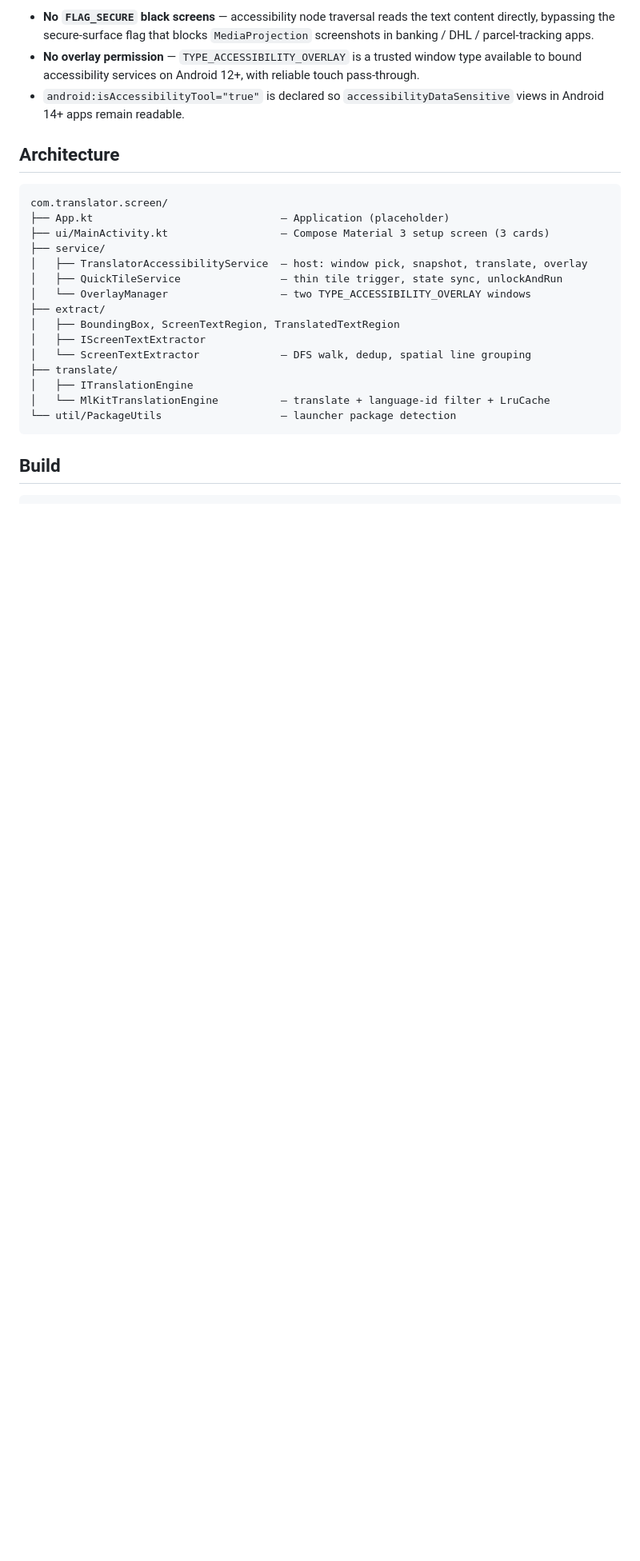
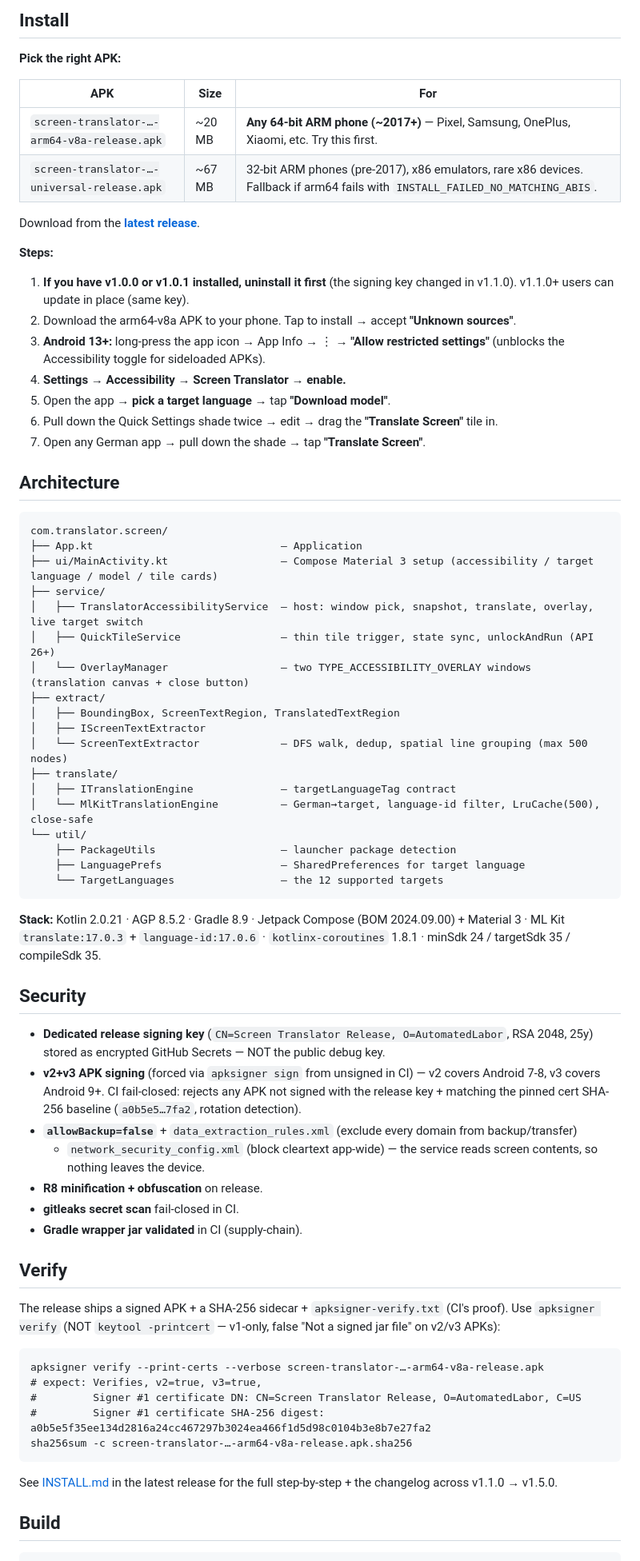
Before and after one commit to AutomatedLabor/screen-translator, a Markdown page: README.md, the part around one of its changes. Shown at 80% size. GitHub-like rendering; blank space fills up the shorter version.

````diff
--- a/README.md
+++ b/README.md
@@ -20,31 +85,84 @@ no cloud, no account, no network after the initial model download.
 
-- **No `FLAG_SECURE` black screens** — accessibility node traversal reads the text content
-  directly, bypassing the secure-surface flag that blocks `MediaProjection` screenshots in
-  banking / DHL / parcel-tracking apps.
-- **No overlay permission** — `TYPE_ACCESSIBILITY_OVERLAY` is a trusted window type available
-  to bound accessibility services on Android 12+, with reliable touch pass-through.
-- `android:isAccessibilityTool="true"` is declared so `accessibilityDataSensitive` views in
-  Android 14+ apps remain readable.
+## Install
+
+**Pick the right APK:**
+
+| APK | Size | For |
+|---|---|---|
+| `screen-translator-…-arm64-v8a-release.apk` | ~20 MB | **Any 64-bit ARM phone (~2017+)** — Pixel, Samsung, OnePlus, Xiaomi, etc. Try this first. |
+| `screen-translator-…-universal-release.apk` | ~67 MB | 32-bit ARM phones (pre-2017), x86 emulators, rare x86 devices. Fallback if arm64 fails with `INSTALL_FAILED_NO_MATCHING_ABIS`. |
+
+Download from the **[latest release](https://github.com/AutomatedLabor/translation-app/releases/latest)**.
+
+**Steps:**
+
+1. **If you have v1.0.0 or v1.0.1 installed, uninstall it first** (the signing key changed in
+   v1.1.0). v1.1.0+ users can update in place (same key).
+2. Download the arm64-v8a APK to your phone. Tap to install → accept **"Unknown sources"**.
+3. **Android 13+:** long-press the app icon → App Info → ⋮ → **"Allow restricted settings"**
+   (unblocks the Accessibility toggle for sideloaded APKs).
+4. **Settings → Accessibility → Screen Translator → enable.**
+5. Open the app → **pick a target language** → tap **"Download model"**.
+6. Pull down the Quick Settings shade twice → edit → drag the **"Translate Screen"** tile in.
+7. Open any German app → pull down the shade → tap **"Translate Screen"**.
 
 ## Architecture
 
 ```
 com.translator.screen/
-├── App.kt                              — Application (placeholder)
-├── ui/MainActivity.kt                  — Compose Material 3 setup screen (3 cards)
+├── App.kt                              — Application
+├── ui/MainActivity.kt                  — Compose Material 3 setup (accessibility / target language / model / tile cards)
 ├── service/
-│   ├── TranslatorAccessibilityService  — host: window pick, snapshot, translate, overlay
-│   ├── QuickTileService                — thin tile trigger, state sync, unlockAndRun
-│   └── OverlayManager                  — two TYPE_ACCESSIBILITY_OVERLAY windows
+│   ├── TranslatorAccessibilityService  — host: window pick, snapshot, translate, overlay, live target switch
+│   ├── QuickTileService                — thin tile trigger, state sync, unlockAndRun (API 26+)
+│   └── OverlayManager                  — two TYPE_ACCESSIBILITY_OVERLAY windows (translation canvas + close button)
 ├── extract/
 │   ├── BoundingBox, ScreenTextRegion, TranslatedTextRegion
 │   ├── IScreenTextExtractor
-│   └── ScreenTextExtractor             — DFS walk, dedup, spatial line grouping
+│   └── ScreenTextExtractor             — DFS walk, dedup, spatial line grouping (max 500 nodes)
 ├── translate/
-│   ├── ITranslationEngine
-│   └── MlKitTranslationEngine          — translate + language-id filter + LruCache
-└── util/PackageUtils                   — launcher package detection
+│   ├── ITranslationEngine              — targetLanguageTag contract
+│   └── MlKitTranslationEngine          — German→target, language-id filter, LruCache(500), close-safe
+└── util/
+    ├── PackageUtils                    — launcher package detection
+    ├── LanguagePrefs                   — SharedPreferences for target language
+    └── TargetLanguages                 — the 12 supported targets
 ```
+
+**Stack:** Kotlin 2.0.21 · AGP 8.5.2 · Gradle 8.9 · Jetpack Compose (BOM 2024.09.00) + Material 3 ·
+ML Kit `translate:17.0.3` + `language-id:17.0.6` · `kotlinx-coroutines` 1.8.1 ·
+minSdk 24 / targetSdk 35 / compileSdk 35.
+
+## Security
+
+- **Dedicated release signing key** (`CN=Screen Translator Release, O=AutomatedLabor`, RSA 2048,
+  25y) stored as encrypted GitHub Secrets — NOT the public debug key.
+- **v2+v3 APK signing** (forced via `apksigner sign` from unsigned in CI) — v2 covers Android 7-8,
+  v3 covers Android 9+. CI fail-closed: rejects any APK not signed with the release key + matching
+  the pinned cert SHA-256 baseline (`a0b5e5…7fa2`, rotation detection).
+- **`allowBackup=false`** + `data_extraction_rules.xml` (exclude every domain from backup/transfer)
+  + `network_security_config.xml` (block cleartext app-wide) — the service reads screen contents,
+  so nothing leaves the device.
+- **R8 minification + obfuscation** on release.
+- **gitleaks secret scan** fail-closed in CI.
+- **Gradle wrapper jar validated** in CI (supply-chain).
+
+## Verify
+
+The release ships a signed APK + a SHA-256 sidecar + `apksigner-verify.txt` (CI's proof). Use
+`apksigner verify` (NOT `keytool -printcert` — v1-only, false "Not a signed jar file" on v2/v3
+APKs):
+
+```
+apksigner verify --print-certs --verbose screen-translator-…-arm64-v8a-release.apk
+# expect: Verifies, v2=true, v3=true,
+#         Signer #1 certificate DN: CN=Screen Translator Release, O=AutomatedLabor, C=US
+#         Signer #1 certificate SHA-256 digest: a0b5e5f35ee134d2816a24cc467297b3024ea466f1d5d98c0104b3e8b7e27fa2
+sha256sum -c screen-translator-…-arm64-v8a-release.apk.sha256
+```
+
+See [INSTALL.md](https://github.com/AutomatedLabor/translation-app/releases/latest) in the latest
+release for the full step-by-step + the changelog across v1.1.0 → v1.5.0.
 
 ## Build
 
````
Also changed, not shown: other parts of README.md (+93 -55 lines), assets/hero.png (added), assets/icon.png (added), 3 other files.
